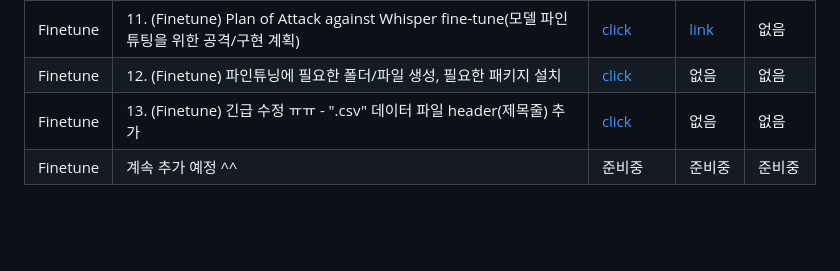
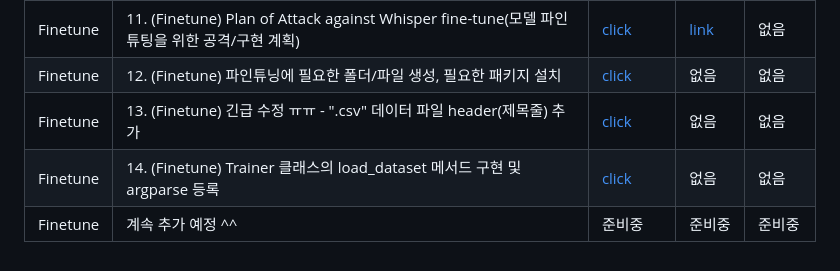
Before and after one commit to kafa46/acin_academy, a Markdown page: 202_fine_tunning/README.md, the part around the change. Rendered like a GitHub page; blank space fills up the shorter version.

Commit message:
add load_dataset

```diff
--- a/202_fine_tunning/README.md
+++ b/202_fine_tunning/README.md
@@ -28,4 +28,5 @@
 |Finetune|11. (Finetune) Plan of Attack against Whisper fine-tune(모델 파인 튜팅을 위한 공격/구현 계획)|[click](https://youtu.be/_bTNp6PaeXI)|[link](https://github.com/kafa46/acin_academy/blob/master/202_fine_tunning/whisper/slides/11_finetune_strategy_attack_plan.pdf)|없음|
 |Finetune|12. (Finetune) 파인튜닝에 필요한 폴더/파일 생성, 필요한 패키지 설치|[click](https://youtu.be/lHActMFrWa4)|없음|없음|
 |Finetune|13. (Finetune) 긴급 수정 ㅠㅠ - ".csv" 데이터 파일 header(제목줄) 추가|[click](https://youtu.be/Gby9Hfjt1DU)|없음|없음|
+|Finetune|14. (Finetune) Trainer 클래스의 load_dataset 메서드 구현 및 argparse 등록|[click](https://youtu.be/P9dw_xLxpZw)|없음|없음|
 |Finetune|계속 추가 예정 ^^|준비중|준비중|준비중|
```
